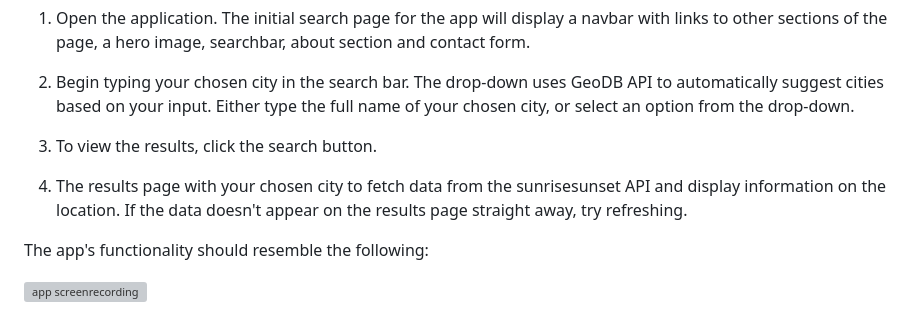
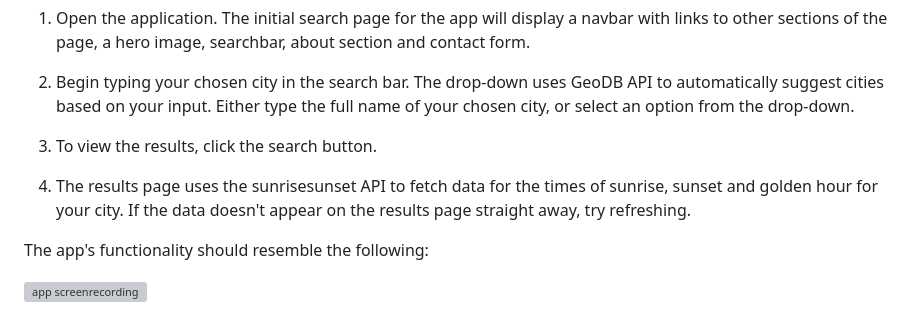
Before and after one commit to georgiehackett/sunrise-and-sunset-tracker, a Markdown page: README.md, the part around the change. GitHub-like rendering; grey boxes are pictures that could not be loaded.

Commit message:
Edit readme usage section

```diff
--- a/README.md
+++ b/README.md
@@ -32,7 +32,7 @@ To use the Sunrise and Sunset Tracker:
 
 3. To view the results, click the search button.
 
-4. The results page with your chosen city to fetch data from the sunrisesunset API and display information on the location. If the data doesn't appear on the results page straight away, try refreshing.
+4. The results page uses the sunrisesunset API to fetch data for the times of sunrise, sunset and golden hour for your city. If the data doesn't appear on the results page straight away, try refreshing.
 
 The app's functionality should resemble the following:
 
```
